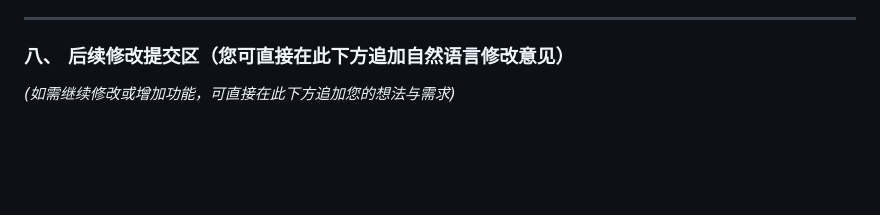
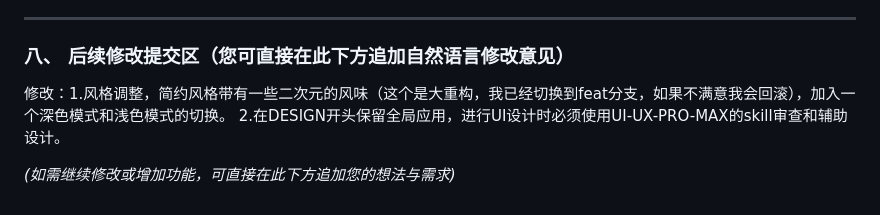
Before and after one commit to WeiXIngJIaHe/LinkNexus, a Markdown page: README_DESIGN_REVIEW.md, the part around the change. GitHub-like rendering; blank space fills up the shorter version.

Commit message:
#readdme

```diff
--- a/README_DESIGN_REVIEW.md
+++ b/README_DESIGN_REVIEW.md
@@ -268,4 +268,7 @@
 
 ### 八、 后续修改提交区（您可直接在此下方追加自然语言修改意见）
 
+修改：1.风格调整，简约风格带有一些二次元的风味（这个是大重构，我已经切换到feat分支，如果不满意我会回滚），加入一个深色模式和浅色模式的切换。
+2.在DESIGN开头保留全局应用，进行UI设计时必须使用UI-UX-PRO-MAX的skill审查和辅助设计。
+
 *(如需继续修改或增加功能，可直接在此下方追加您的想法与需求)*
```
